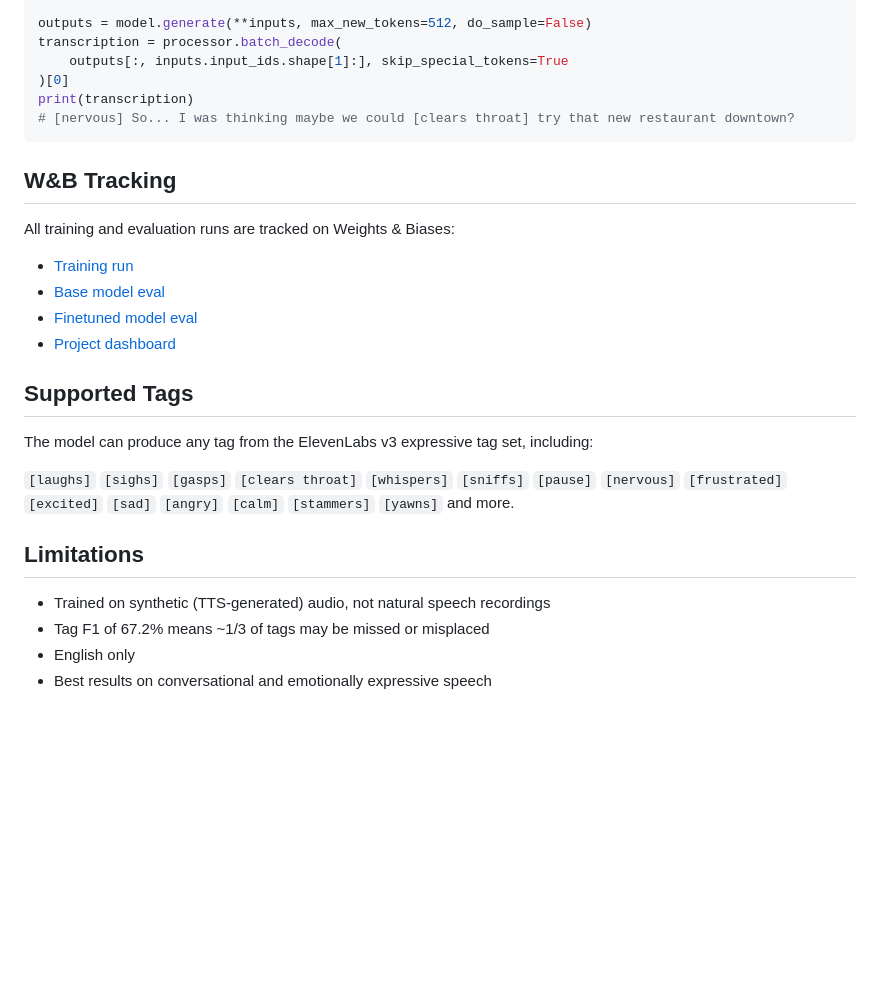
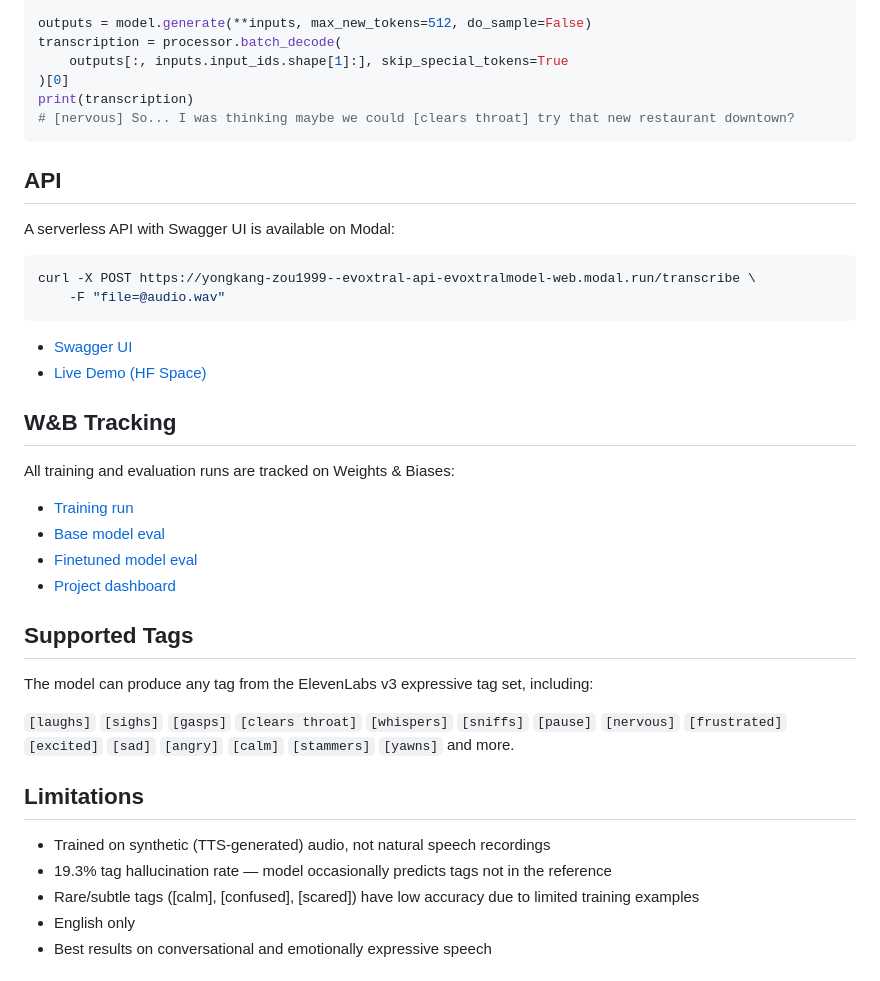
Before and after one commit to aytoast/ser, a Markdown page: docs/model_card/README.md, the part around one of its changes. Drawn GitHub-style; blank space fills up the shorter version.

````diff
--- a/docs/model_card/README.md
+++ b/docs/model_card/README.md
@@ -102,6 +135,18 @@ print(transcription)
 # [nervous] So... I was thinking maybe we could [clears throat] try that new restaurant downtown?
 ```
 
+## API
+
+A serverless API with Swagger UI is available on Modal:
+
+```bash
+curl -X POST https://yongkang-zou1999--evoxtral-api-evoxtralmodel-web.modal.run/transcribe \
+    -F "file=@audio.wav"
+```
+
+- [Swagger UI](https://yongkang-zou1999--evoxtral-api-evoxtralmodel-web.modal.run/docs)
+- [Live Demo (HF Space)](https://huggingface.co/spaces/YongkangZOU/evoxtral)
+
 ## W&B Tracking
 
 All training and evaluation runs are tracked on Weights & Biases:
@@ -119,7 +164,8 @@ The model can produce any tag from the ElevenLabs v3 expressive tag set, includi
 ## Limitations
 
 - Trained on synthetic (TTS-generated) audio, not natural speech recordings
-- Tag F1 of 67.2% means ~1/3 of tags may be missed or misplaced
+- 19.3% tag hallucination rate — model occasionally predicts tags not in the reference
+- Rare/subtle tags ([calm], [confused], [scared]) have low accuracy due to limited training examples
 - English only
 - Best results on conversational and emotionally expressive speech
 
````
Also changed, not shown: other parts of docs/model_card/README.md (+37 -4 lines).
